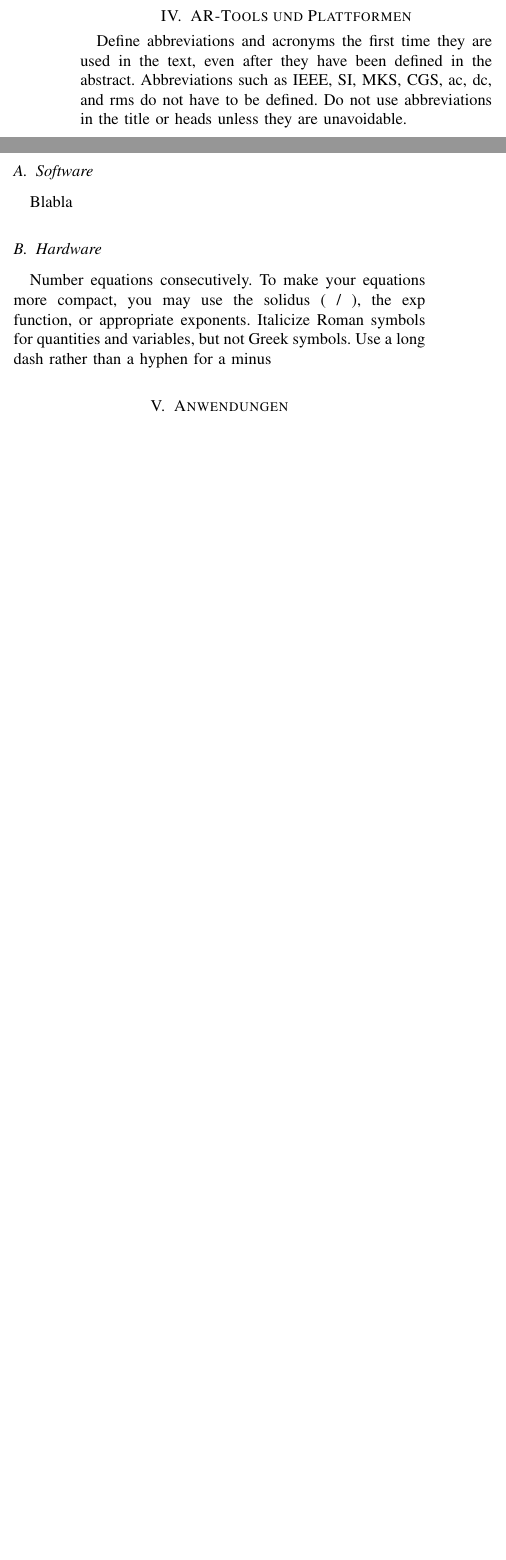
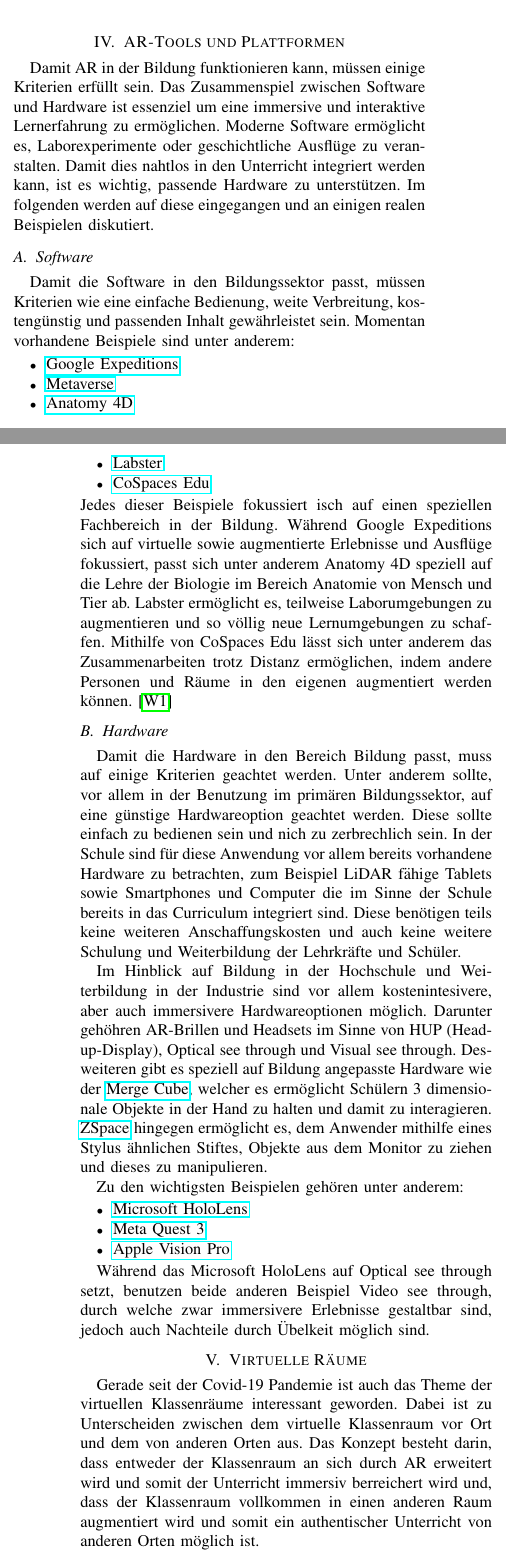
Before and after one commit to tobikli/ar, a LaTeX paper (Ausarbeitung/ar_edu_klingenberg.tex): two parts of the columns of page 1 of 2 before the commit and two parts of the columns of pages 1 and 2 of 3 after it, joined at a grey line, cut so that both start at the same text, the shorter picture padded with empty space. Compiled offline with pdfLaTeX.

Commit message:
Paper bis Virtuelle Klassenraueme

```diff
--- a/Ausarbeitung/ar_edu_klingenberg.tex
+++ b/Ausarbeitung/ar_edu_klingenberg.tex
@@ -7,6 +7,8 @@
 \usepackage{graphicx}
 \usepackage{textcomp}
 \usepackage{xcolor}
+\usepackage{hyperref}
+\usepackage[ngerman]{babel}
 
 \def\BibTeX{{\rm B\kern-.05em{\sc i\kern-.025em b}\kern-.08em
     T\kern-.1667em\lower.7ex\hbox{E}\kern-.125emX}}
@@ -58,5 +65,4 @@
 
 \section{Entwicklung}
 In den vergangen Jahren ließ sich eine immer höhrer Nachfrage für AR Technologien im Bildungsbereich
-feststellen. Vor allem in der Forschung ist dieser Trend sichtbar, in der tatsächlichen Anwendung
-Dies hat verschiedene Gründe.
+feststellen. Vor allem in der Forschung ist dieser Trend sichtbar, in der tatsächlichen Anwendung ist die
@@ -63,19 +80,73 @@
+    \caption{Anzahl an Paper über AR in der Bildung}
+    \label{fig1}
+\end{figure}
 
 \section{AR-Tools und Plattformen}\label{AA}
-Define abbreviations and acronyms the first time they are used in the text,
-even after they have been defined in the abstract. Abbreviations such as
-IEEE, SI, MKS, CGS, ac, dc, and rms do not have to be defined. Do not use
-abbreviations in the title or heads unless they are unavoidable.
+Damit AR in der Bildung funktionieren kann, müssen einige Kriterien erfüllt sein. Das Zusammenspiel
+zwischen Software und Hardware ist essenziel um eine immersive und interaktive Lernerfahrung
+zu ermöglichen. Moderne Software ermöglicht es, Laborexperimente oder geschichtliche Ausflüge
+zu veranstalten. Damit dies nahtlos in den Unterricht integriert werden kann, ist es wichtig, passende
+Hardware zu unterstützen.
+Im folgenden werden auf diese eingegangen und an einigen realen Beispielen diskutiert.
 
 \subsection{Software}
-Blabla
+Damit die Software in den Bildungssektor passt, müssen Kriterien wie eine einfache Bedienung,
+weite Verbreitung, kostengünstig und passenden Inhalt gewährleistet sein. Momentan
+vorhandene Beispiele sind unter anderem:
+\begin{itemize}
+    \item \href{https://sites.google.com/dublinschools.net/vr-ar/google-geo-tools/google-expeditions}{Google Expeditions}
+    \item \href{https://koerber-stiftung.de/projekte/eustory/teaching-and-learning-in-the-metaverse/}{Metaverse}
+    \item \href{https://www.4danatomy.com/}{Anatomy 4D}
+    \item \href{https://www.labster.com/}{Labster}
+    \item \href{https://www.cospaces.io/}{CoSpaces Edu}
+\end{itemize}
+Jedes dieser Beispiele fokussiert isch auf einen speziellen Fachbereich
+in der Bildung. Während Google Expeditions sich auf virtuelle sowie augmentierte
+Erlebnisse und Ausflüge fokussiert, passt sich unter anderem Anatomy 4D speziell
+auf die Lehre der Biologie im Bereich Anatomie von Mensch und Tier ab.
+Labster ermöglicht es, teilweise Laborumgebungen zu augmentieren und so völlig neue
+Lernumgebungen zu schaffen. Mithilfe von CoSpaces Edu lässt sich unter anderem
+das Zusammenarbeiten trotz Distanz ermöglichen, indem andere Personen und Räume in
+den eigenen augmentiert werden können. \cite{w1}
 
 \subsection{Hardware}
-Number equations consecutively. To make your
-equations more compact, you may use the solidus (~/~), the exp function, or
-appropriate exponents. Italicize Roman symbols for quantities and variables,
-but not Greek symbols. Use a long dash rather than a hyphen for a minus
+Damit die Hardware in den Bereich Bildung passt, muss auf einige Kriterien geachtet werden.
+Unter anderem sollte, vor allem in der Benutzung im primären Bildungssektor, auf eine günstige
+Hardwareoption geachtet werden. Diese sollte einfach zu bedienen sein und nich zu zerbrechlich sein.
+In der Schule sind für diese Anwendung vor allem bereits vorhandene Hardware zu betrachten, zum Beispiel
+LiDAR fähige Tablets sowie Smartphones und Computer die im Sinne der Schule bereits in das Curriculum
+integriert sind. Diese benötigen teils keine weiteren Anschaffungskosten und auch keine weitere Schulung und
+Weiterbildung der Lehrkräfte und Schüler.
 
+Im Hinblick auf Bildung in der Hochschule und Weiterbildung in der Industrie sind vor allem kostenintesivere,
+aber auch immersivere Hardwareoptionen möglich. Darunter gehöhren AR-Brillen und Headsets im Sinne von HUP (Head-up-Display),
+Optical see through und Visual see through. Desweiteren gibt es speziell auf Bildung angepasste Hardware wie der
+\href{https://mergeedu.com/cube?cr=4646}{Merge Cube}, welcher es ermöglicht Schülern 3 dimensionale Objekte in der Hand zu
+halten und damit zu interagieren. \href{https://zspace.com/}{ZSpace} hingegen ermöglicht es, dem Anwender mithilfe eines Stylus
+ähnlichen Stiftes, Objekte aus dem Monitor zu ziehen und dieses zu manipulieren.
+
+Zu den wichtigsten Beispielen gehören unter anderem:
+\begin{itemize}
+    \item \href{https://www.microsoft.com/de-de/hololens}{Microsoft HoloLens}
+    \item \href{https://www.meta.com/de/quest/quest-3/}{Meta Quest 3}
+    \item \href{https://www.apple.com/de/apple-vision-pro/}{Apple Vision Pro}
+\end{itemize}
+
+Während das Microsoft HoloLens auf Optical see through setzt, benutzen beide anderen Beispiel Video see through, durch welche
+zwar immersivere Erlebnisse gestaltbar sind, jedoch auch Nachteile durch Übelkeit möglich sind.
+
+
+\section{Virtuelle Räume}
+Gerade seit der Covid-19 Pandemie ist auch das Theme der virtuellen Klassenräume interessant geworden.
+Dabei ist zu Unterscheiden zwischen dem virtuelle Klassenraum vor Ort und dem von anderen Orten aus.
+Das Konzept besteht darin, dass entweder der Klassenraum an sich durch AR erweitert wird und somit der Unterricht
+immersiv berreichert wird und, dass der Klassenraum vollkommen in einen anderen Raum augmentiert wird und somit
+ein authentischer Unterricht von anderen Orten möglich ist.
+
+\subsection{vor Ort}
+
+
+\subsection{Remote}
 
 \section{Anwendungen}
 \textbf{The class file is designed for, but not limited to, six authors.} A
```
Also changed, not shown: Ausarbeitung/ar_edu_klingenberg.pdf, Ausarbeitung/img/entwicklung.png (added), Ausarbeitung/ar_edu_klingenberg.tex (49 more changed lines), 6 other files.
